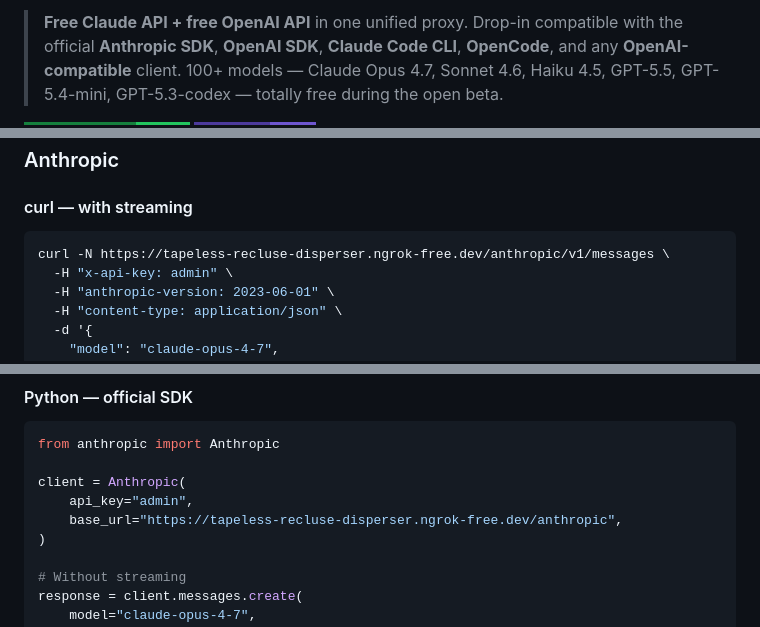
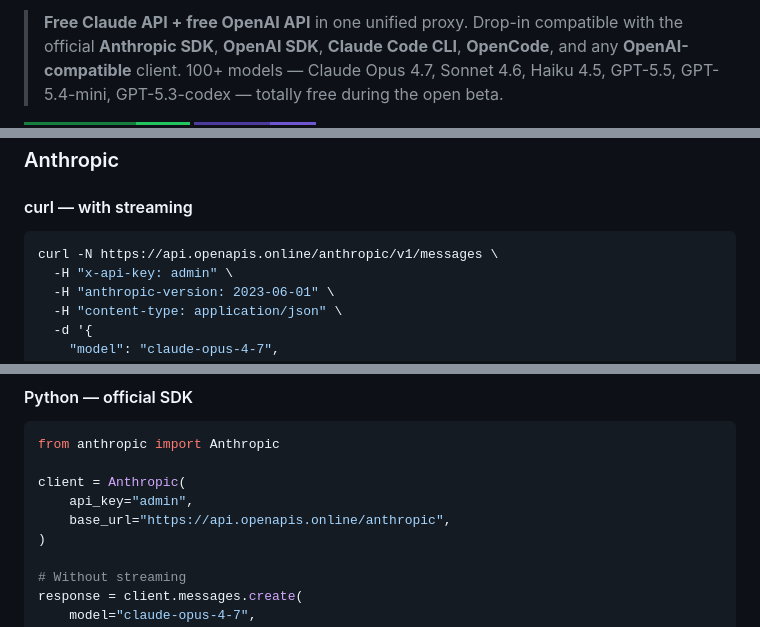
Before and after one commit to IngARodriguez/openapis, a Markdown page: README.md, 3 parts joined by grey strips. Rendered like a GitHub page; badges without logos.

````diff
--- a/README.md
+++ b/README.md
@@ -6,7 +6,7 @@
     2. Run:
          scripts/update-readme.ps1   (Windows PowerShell)
          scripts/update-readme.sh    (Linux/macOS/WSL/Git Bash)
-    3. This regenerates README.md, replacing https://tapeless-recluse-disperser.ngrok-free.dev with the new URL
+    3. This regenerates README.md, replacing https://api.openapis.online with the new URL
     4. git add README.md endpoint.txt && git commit && git push
   Do not edit README.md by hand — it gets overwritten.
 -->
@@ -119,7 +119,7 @@ with client.chat.completions.stream(
 
 #### curl — with streaming
 ```bash
-curl -N https://tapeless-recluse-disperser.ngrok-free.dev/anthropic/v1/messages \
+curl -N https://api.openapis.online/anthropic/v1/messages \
   -H "x-api-key: admin" \
   -H "anthropic-version: 2023-06-01" \
   -H "content-type: application/json" \
@@ -137,7 +137,7 @@ from anthropic import Anthropic
 
 client = Anthropic(
     api_key="admin",
-    base_url="https://tapeless-recluse-disperser.ngrok-free.dev/anthropic",
+    base_url="https://api.openapis.online/anthropic",
 )
 
 # Without streaming
````
Also changed, not shown: other parts of README.md (+12 -12 lines).
